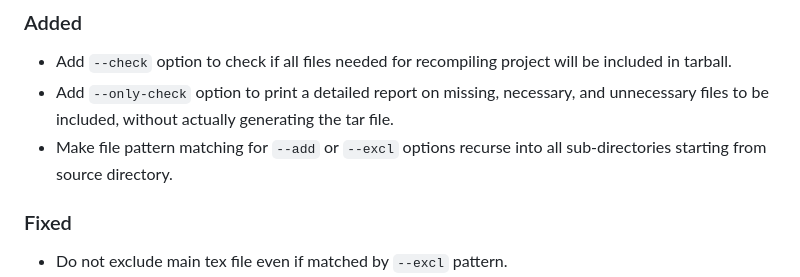
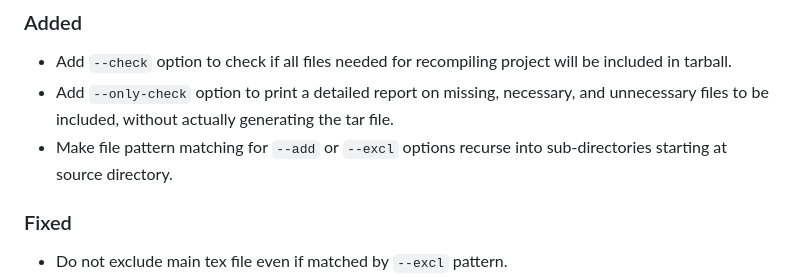
Before and after one commit to badshah400/tartex, a Markdown page: CHANGELOG.md, the part around the change. GitHub-like rendering.

Commit message:
doc: minor grammar fixes in CHANGELOG.

```diff
--- a/CHANGELOG.md
+++ b/CHANGELOG.md
@@ -6,7 +6,7 @@
 
 - Add `--check` option to check if all files needed for recompiling project will be included in tarball.
 - Add `--only-check` option to print a detailed report on missing, necessary, and unnecessary files to be included, without actually generating the tar file.
-- Make file pattern matching for `--add` or `--excl` options recurse into all sub-directories starting from source directory.
+- Make file pattern matching for `--add` or `--excl` options recurse into sub-directories starting at source directory.
 
 ### Fixed
 
```
